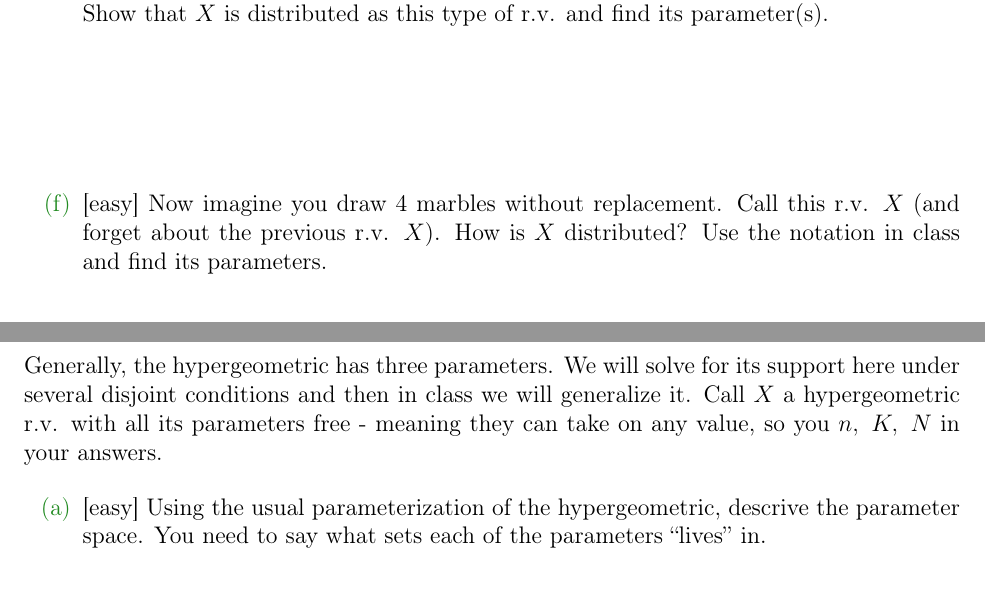
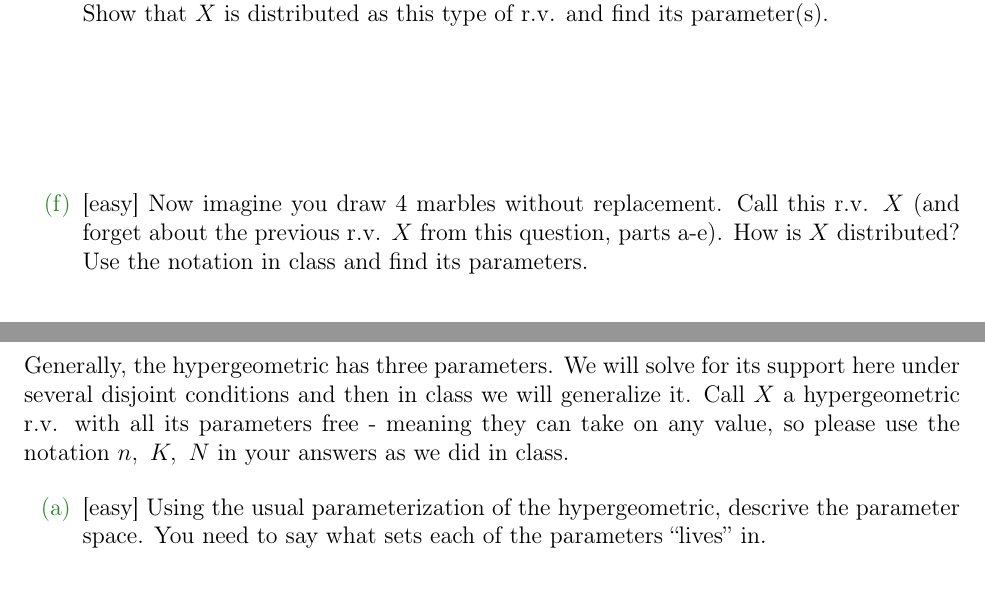
Before and after one commit to kapelner/QC_Math_241_Fall_2014_15, a LaTeX problem sheet (homeworks/hw05/hw05.tex): two parts of pages 3 and 6 of 11, joined at a grey line, cut so that both start at the same text. Compiled offline with pdfLaTeX.

Commit message:
fix typos in hw5

```diff
--- a/homeworks/hw05/hw05.tex
+++ b/homeworks/hw05/hw05.tex
@@ -82,7 +82,7 @@ NAME: \line(1,0){250} ~~SECTION (A or B): \line(1,0){35}
 
 \intermediatesubproblem There is another variable we learned about in class with this same support. Show that $X$ is distributed as this type of r.v. and find its parameter(s). \spc{2}
 
-\easysubproblem Now imagine you draw 4 marbles without replacement. Call this r.v. $X$ (and forget about the previous r.v. $X$). How is $X$ distributed? Use the notation in class and find its parameters. \spc{2}
+\easysubproblem Now imagine you draw 4 marbles without replacement. Call this r.v. $X$ (and forget about the previous r.v. $X$ from this question, parts a-e). How is $X$ distributed? Use the notation in class and find its parameters. \spc{2}
 
 \easysubproblem What is the support of $X$? \spc{2}
 
@@ -108,7 +108,7 @@ NAME: \line(1,0){250} ~~SECTION (A or B): \line(1,0){35}
 
 \end{enumerate}
 \pagebreak
-\problem Generally, the hypergeometric has three parameters. We will solve for its support here under several disjoint conditions and then in class we will generalize it. Call $X$ a hypergeometric r.v. with all its parameters free - meaning they can take on any value, so you $n,~K,~N$ in your answers.
+\problem Generally, the hypergeometric has three parameters. We will solve for its support here under several disjoint conditions and then in class we will generalize it. Call $X$ a hypergeometric r.v. with all its parameters free - meaning they can take on any value, so please use the notation $n,~K,~N$ in your answers as we did in class.
 
 \begin{enumerate}
 \easysubproblem Using the usual parameterization of the hypergeometric, descrive the parameter space. You need to say what sets each of the parameters \qu{lives} in. \spc{4}
```
Also changed, not shown: homeworks/hw05/hw05.pdf, homeworks/hw05/hw05.tex (2 more changed lines).
